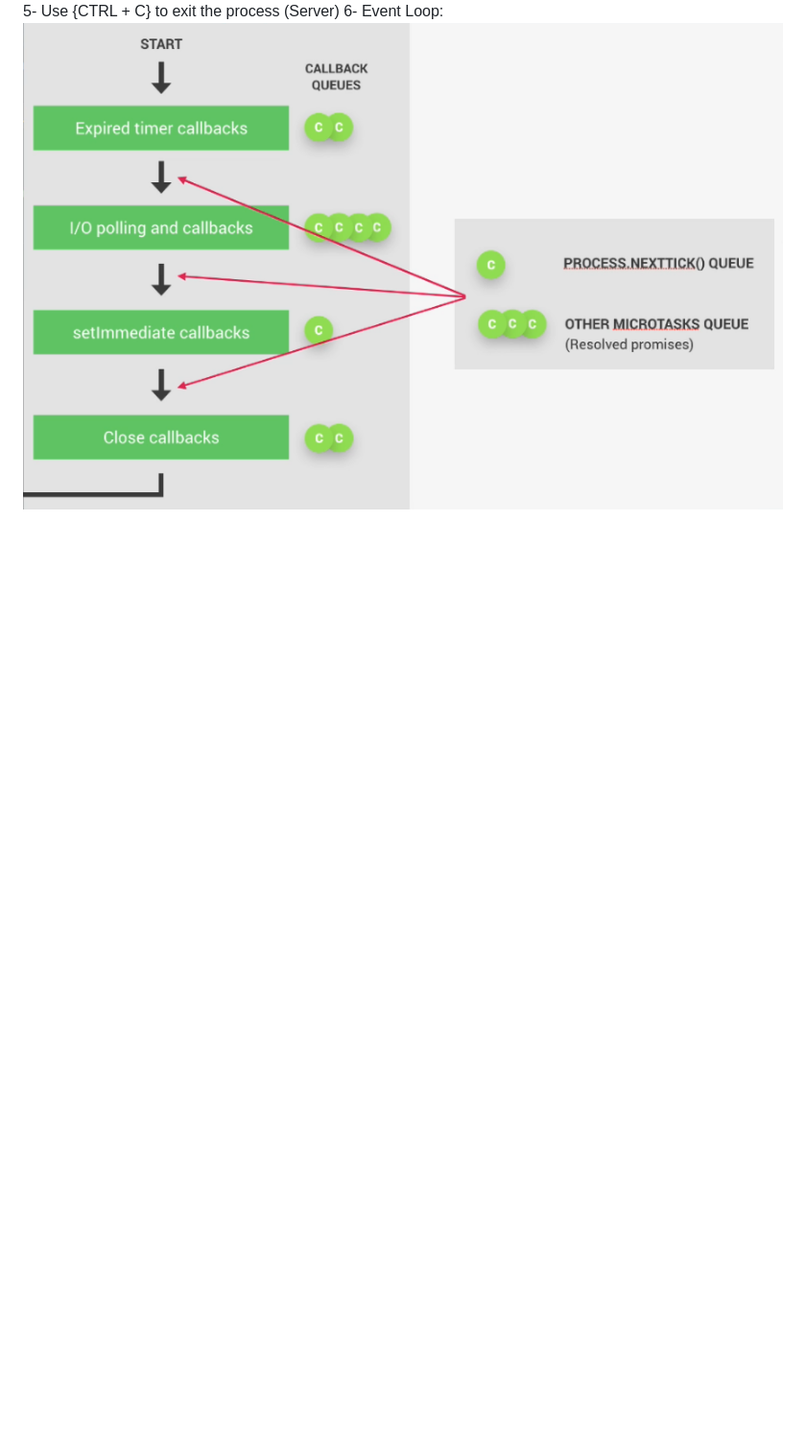
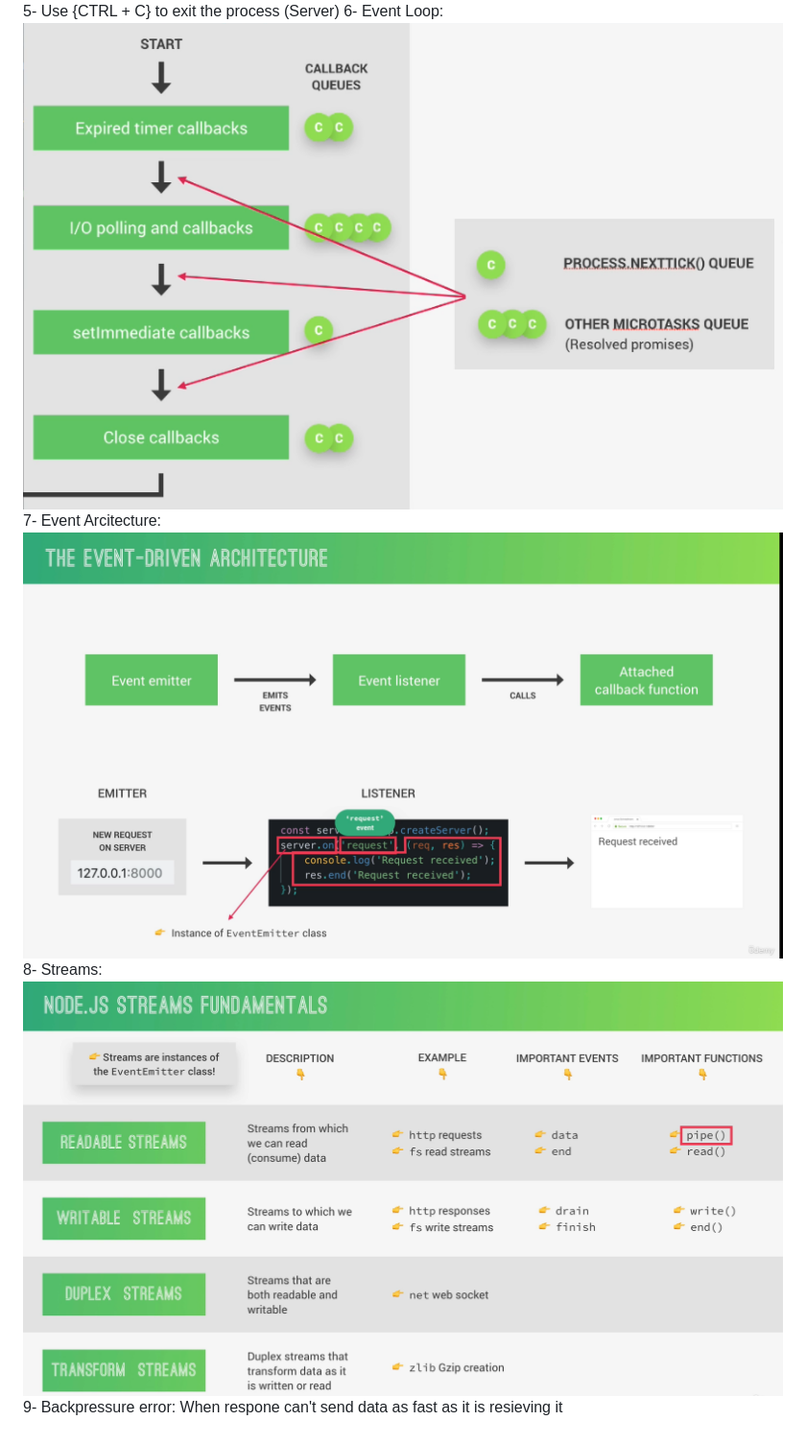
Before and after one commit to Mohamed-Willy/NodeCourse, a Markdown page: README.md, the part around the change. Shown: that part at 96% size. Drawn GitHub-style; pictures changed too: image-2.png (added), image-3.png (added); blank space fills up the shorter version.

```diff
--- a/README.md
+++ b/README.md
@@ -14,3 +14,8 @@ Notes:
 5- Use {CTRL + C} to exit the process (Server)
 6- Event Loop:
 ![alt text](image-1.png)
+7- Event Arcitecture:
+![alt text](image-3.png)
+8- Streams:
+![alt text](image-2.png)
+9- Backpressure error: When respone can't send data as fast as it is resieving it
```
Also changed, not shown: 8 other files.
